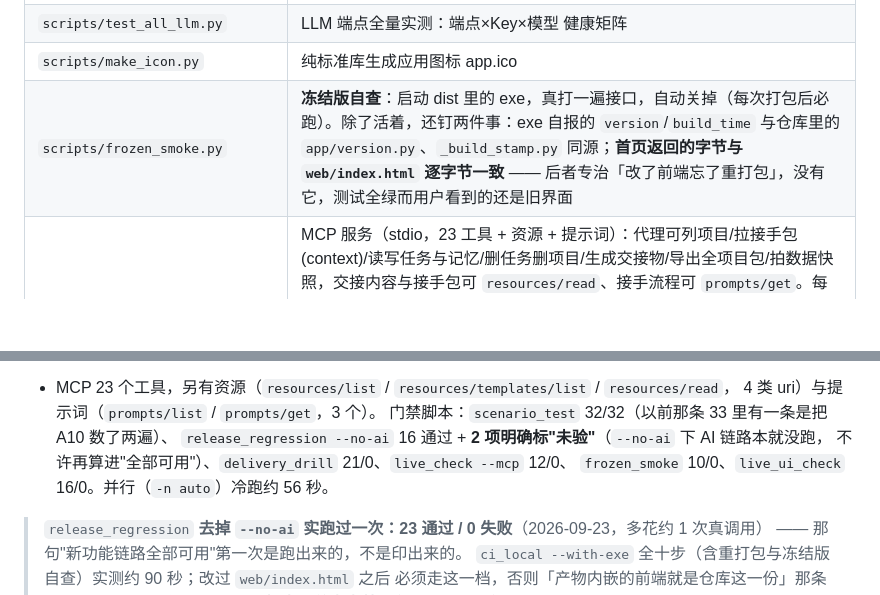
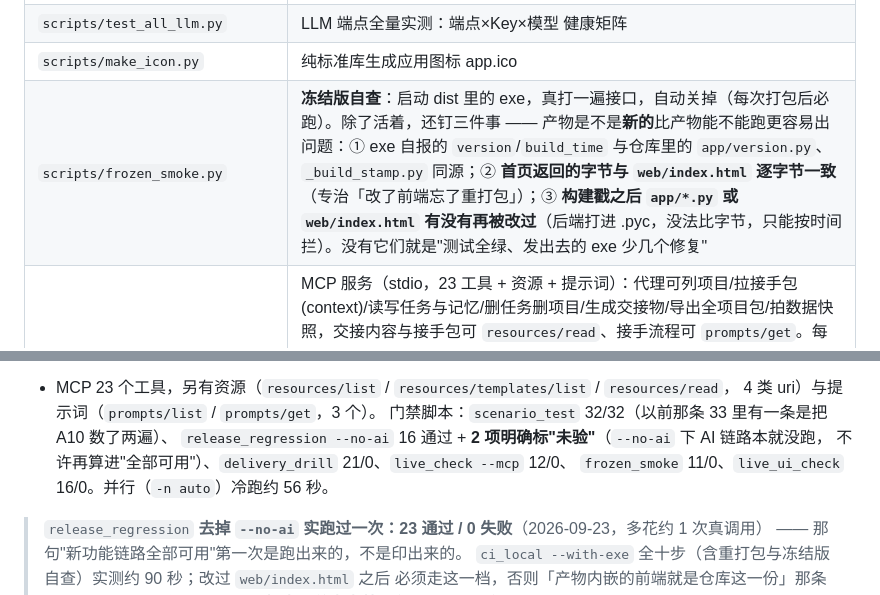
Before and after one commit to fengxingxuerong/ai-handoff-kanban, a Markdown page: AGENTS.md, 2 parts joined by grey strips. Rendered like a GitHub page; blank space fills up the shorter version.

Commit message:
docs: frozen_smoke 现在钉三件事；基线换到 2026-09-24 的数字

```diff
--- a/AGENTS.md
+++ b/AGENTS.md
@@ -28,7 +28,7 @@
 | `scripts/release_regression.py` | 发版回归：自起独立实例（不碰真实数据），v1.1 新功能全链路（`--no-ai` 下 16 项真断言 + 2 项标「未验」；不带 `--no-ai` 才会跑 AI 链路）；真实 Key 从 `KANBAN_REAL_DATA_DIR` 指向的配置读取 |
 | `scripts/test_all_llm.py` | LLM 端点全量实测：端点×Key×模型 健康矩阵 |
 | `scripts/make_icon.py` | 纯标准库生成应用图标 app.ico |
-| `scripts/frozen_smoke.py` | **冻结版自查**：启动 dist 里的 exe，真打一遍接口，自动关掉（每次打包后必跑）。除了活着，还钉两件事：exe 自报的 `version`/`build_time` 与仓库里的 `app/version.py`、`_build_stamp.py` 同源；**首页返回的字节与 `web/index.html` 逐字节一致** —— 后者专治「改了前端忘了重打包」，没有它，测试全绿而用户看到的还是旧界面 |
+| `scripts/frozen_smoke.py` | **冻结版自查**：启动 dist 里的 exe，真打一遍接口，自动关掉（每次打包后必跑）。除了活着，还钉三件事 —— 产物是不是**新的**比产物能不能跑更容易出问题：① exe 自报的 `version`/`build_time` 与仓库里的 `app/version.py`、`_build_stamp.py` 同源；② **首页返回的字节与 `web/index.html` 逐字节一致**（专治「改了前端忘了重打包」）；③ **构建戳之后 `app/*.py` 或 `web/index.html` 有没有再被改过**（后端打进 .pyc，没法比字节，只能按时间拦）。没有它们就是"测试全绿、发出去的 exe 少几个修复" |
 | `scripts/mcp_server.py` | MCP 服务（stdio，23 工具 + 资源 + 提示词）：代理可列项目/拉接手包(context)/读写任务与记忆/删任务删项目/生成交接物/导出全项目包/拍数据快照，交接内容与接手包可 `resources/read`、接手流程可 `prompts/get`。每个工具在 `TOOL_KIND` 里登记读写属性与标题（决定 `annotations`，也决定只读模式下是否出现在 `tools/list`），入参按各自 `inputSchema` 的 required/enum/type/additionalProperties 真的校验；`kanban_delete_project` 是唯一要求 `confirm=true` 的写操作，**恢复快照故意不做成工具** |
 | `scripts/bench.py` | 读写性能基准（先量再改） |
 | `scripts/make_stamp.py` | **打包前**生成构建戳 `app/_build_stamp.py`（版本条显示的打包时间）；`build.bat` 与 CI 都会调，手动打包别忘了 |
@@ -763,7 +763,7 @@ GEMINI.md / .clinerules/project.md / CONVENTIONS.md / .windsurfrules
 门禁脚本：`scenario_test` 32/32（以前那条 33 里有一条是把 A10 数了两遍）、
 `release_regression --no-ai` 16 通过 + **2 项明确标"未验"**（`--no-ai` 下 AI 链路本就没跑，
 不许再算进"全部可用"）、`delivery_drill` 21/0、`live_check --mcp` 12/0、
-`frozen_smoke` 10/0、`live_ui_check` 16/0。并行（`-n auto`）冷跑约 56 秒。
+`frozen_smoke` 11/0、`live_ui_check` 16/0。并行（`-n auto`）冷跑约 56 秒。
 > `release_regression` **去掉 `--no-ai` 实跑过一次：23 通过 / 0 失败**（2026-09-23，多花约 1 次真调用）
 > —— 那句"新功能链路全部可用"第一次是跑出来的，不是印出来的。
 `ci_local --with-exe` 全十步（含重打包与冻结版自查）实测约 90 秒；改过 `web/index.html` 之后
```
Also changed, not shown: other parts of AGENTS.md (+2 -2 lines).
